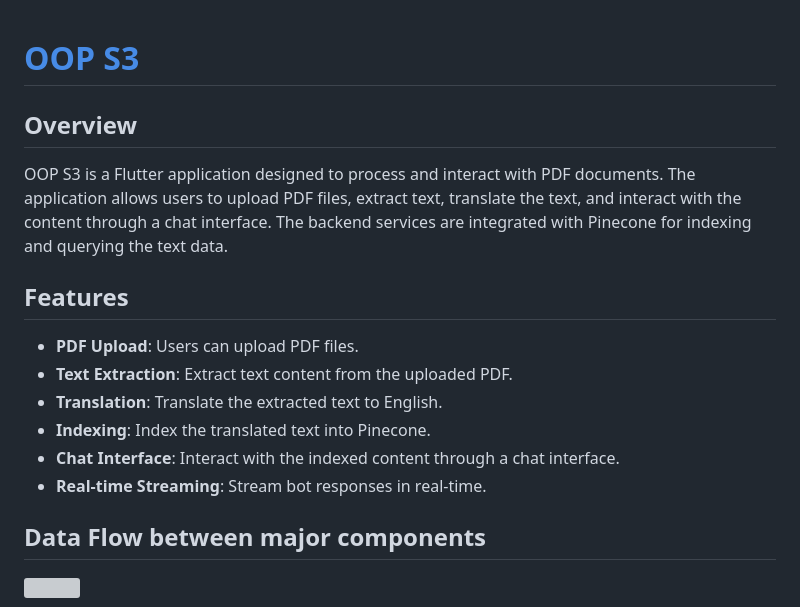
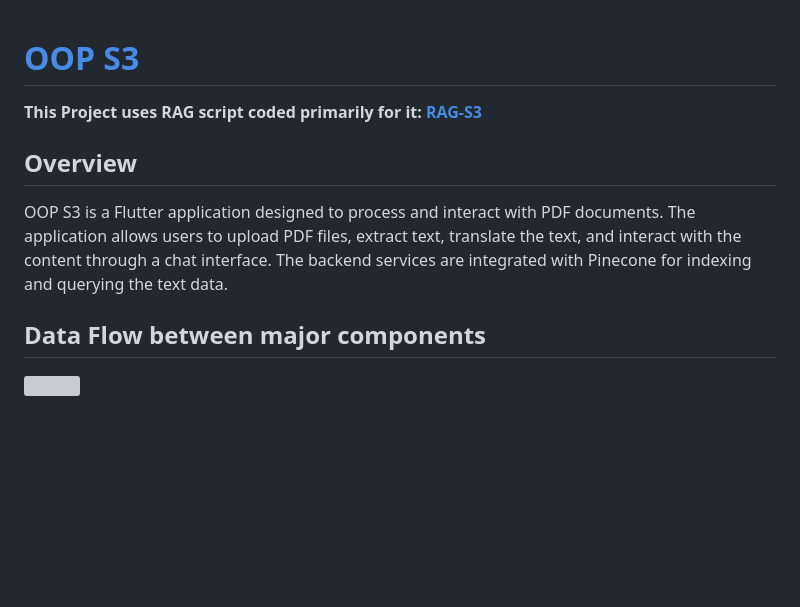
Before and after one commit to d0t-J/OOP_S3, a Markdown page: README.md, the part around the change. Rendered like a GitHub page; blank space fills up the shorter version; grey boxes are pictures that could not be loaded.

```diff
--- a/README.md
+++ b/README.md
@@ -1,17 +1,9 @@
 # [OOP S3](https://gitingest.com/d0t-J/OOP_S3)
+**This Project uses RAG script coded primarily for it: [RAG-S3](https://github.com/d0t-J/Rag-S3)**
 
 ## Overview
 
 OOP S3 is a Flutter application designed to process and interact with PDF documents. The application allows users to upload PDF files, extract text, translate the text, and interact with the content through a chat interface. The backend services are integrated with Pinecone for indexing and querying the text data.
-
-## Features
-
--   **PDF Upload**: Users can upload PDF files.
--   **Text Extraction**: Extract text content from the uploaded PDF.
--   **Translation**: Translate the extracted text to English.
--   **Indexing**: Index the translated text into Pinecone.
--   **Chat Interface**: Interact with the indexed content through a chat interface.
--   **Real-time Streaming**: Stream bot responses in real-time.
 
 ## Data Flow between major components
 
```
